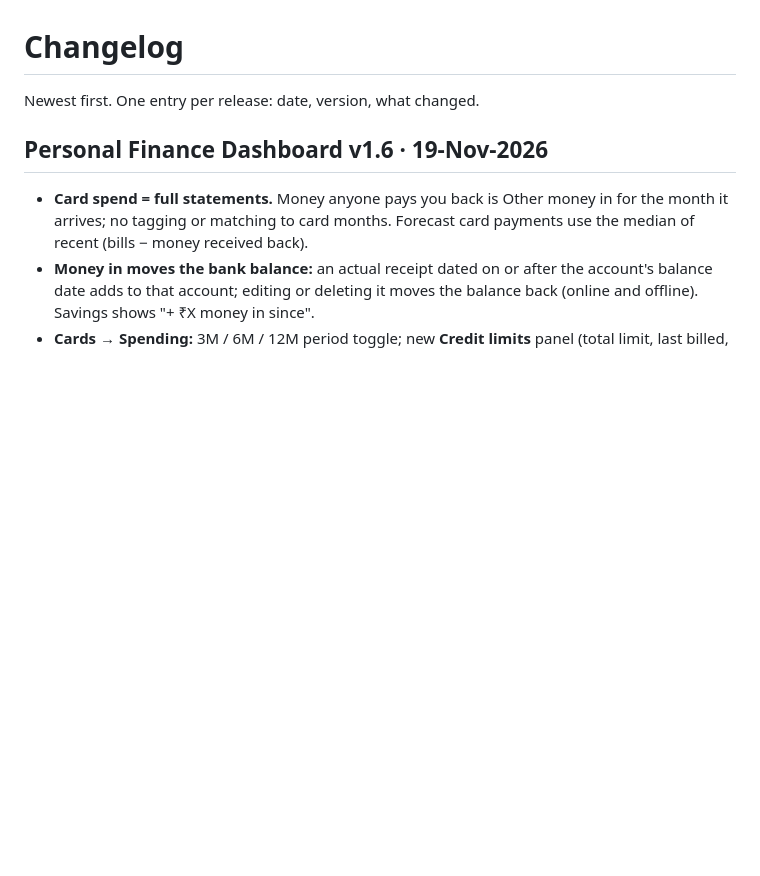
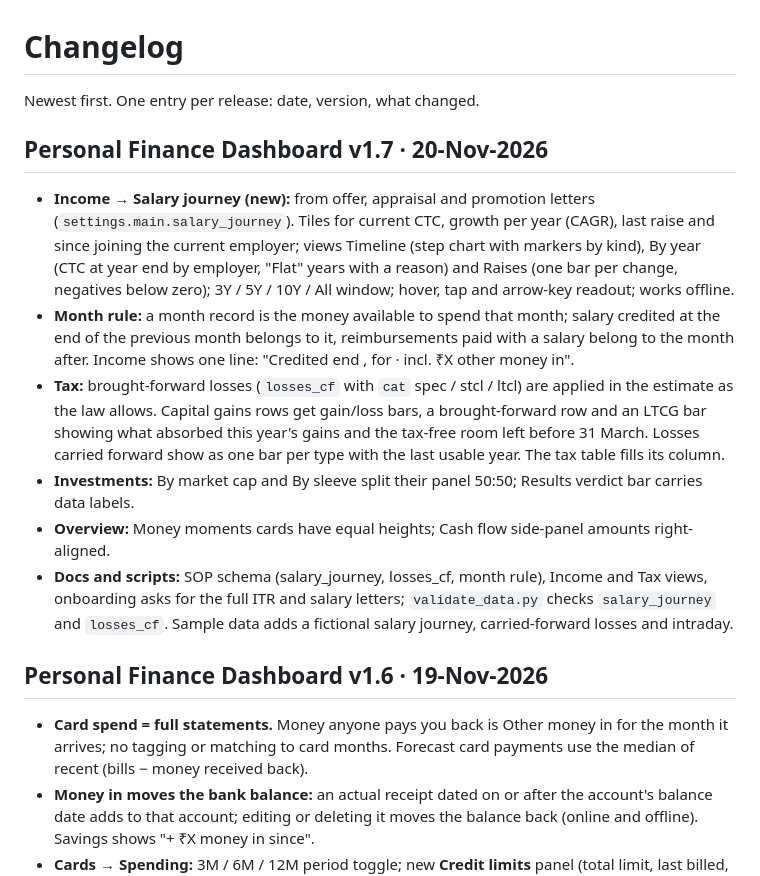
Before and after one commit to Rhijhul/life-os-skills, a Markdown page: CHANGELOG.md, the part around the change. Rendered like a GitHub page; blank space fills up the shorter version.

```diff
--- a/CHANGELOG.md
+++ b/CHANGELOG.md
@@ -1,6 +1,15 @@
 # Changelog
 
 Newest first. One entry per release: date, version, what changed.
+
+## Personal Finance Dashboard v1.7 · 20-Nov-2026
+
+- **Income → Salary journey (new):** from offer, appraisal and promotion letters (`settings.main.salary_journey`). Tiles for current CTC, growth per year (CAGR), last raise and since joining the current employer; views Timeline (step chart with markers by kind), By year (CTC at year end by employer, "Flat" years with a reason) and Raises (one bar per change, negatives below zero); 3Y / 5Y / 10Y / All window; hover, tap and arrow-key readout; works offline.
+- **Month rule:** a month record is the money available to spend that month; salary credited at the end of the previous month belongs to it, reimbursements paid with a salary belong to the month after. Income shows one line: "Credited end <prev>, for <month> · incl. ₹X other money in".
+- **Tax:** brought-forward losses (`losses_cf` with `cat` spec / stcl / ltcl) are applied in the estimate as the law allows. Capital gains rows get gain/loss bars, a brought-forward row and an LTCG bar showing what absorbed this year's gains and the tax-free room left before 31 March. Losses carried forward show as one bar per type with the last usable year. The tax table fills its column.
+- **Investments:** By market cap and By sleeve split their panel 50:50; Results verdict bar carries data labels.
+- **Overview:** Money moments cards have equal heights; Cash flow side-panel amounts right-aligned.
+- **Docs and scripts:** SOP schema (salary_journey, losses_cf, month rule), Income and Tax views, onboarding asks for the full ITR and salary letters; `validate_data.py` checks `salary_journey` and `losses_cf`. Sample data adds a fictional salary journey, carried-forward losses and intraday.
 
 ## Personal Finance Dashboard v1.6 · 19-Nov-2026
 
```
Also changed, not shown: README.md (+2 -1 lines), skills/personal-finance-dashboard/SKILL.md (+1 -1 lines), docs/images/cashflow.png, docs/images/income.png (added), docs/images/networth.png, docs/images/overview.png, docs/images/savings.png, docs/images/tax.png, 6 other files.
